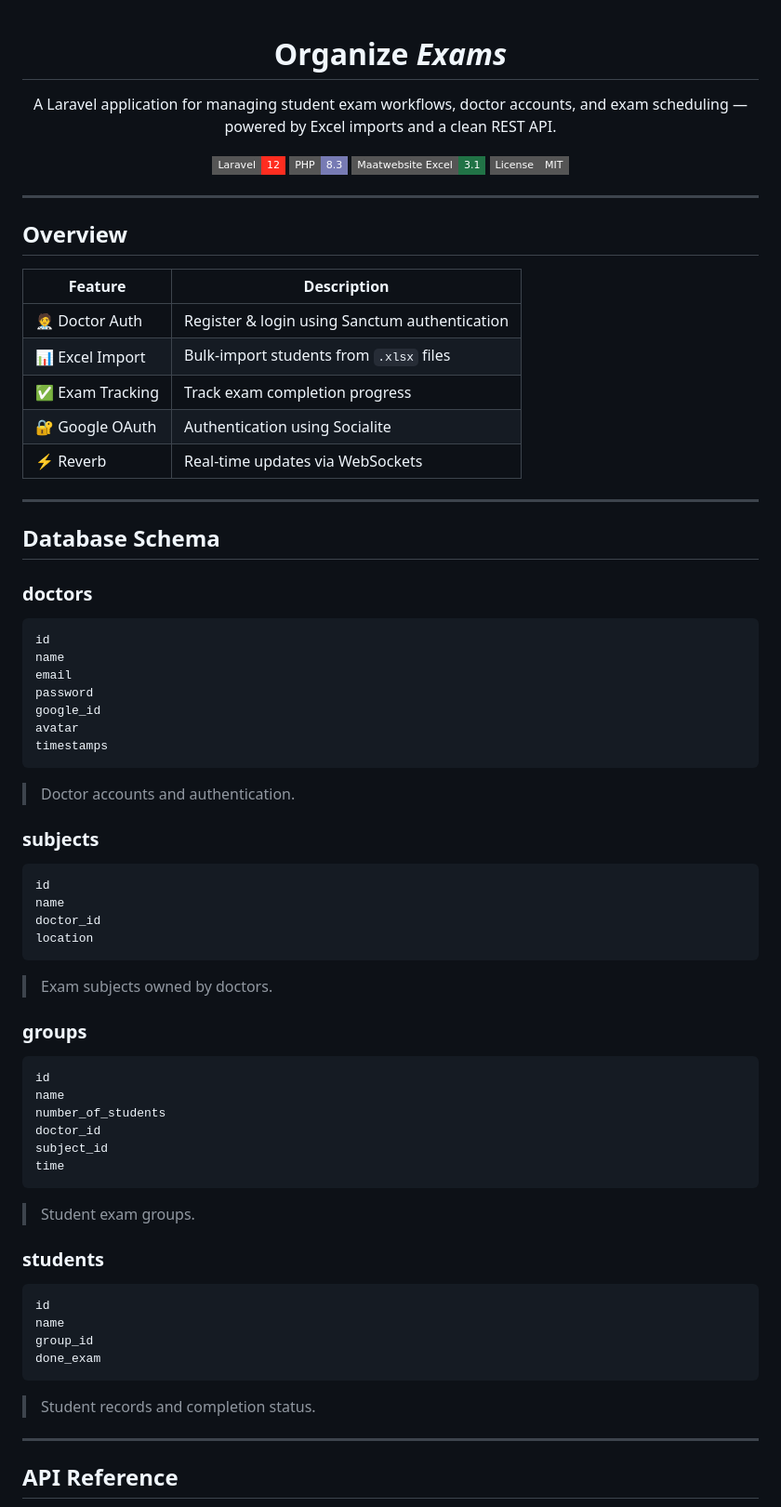
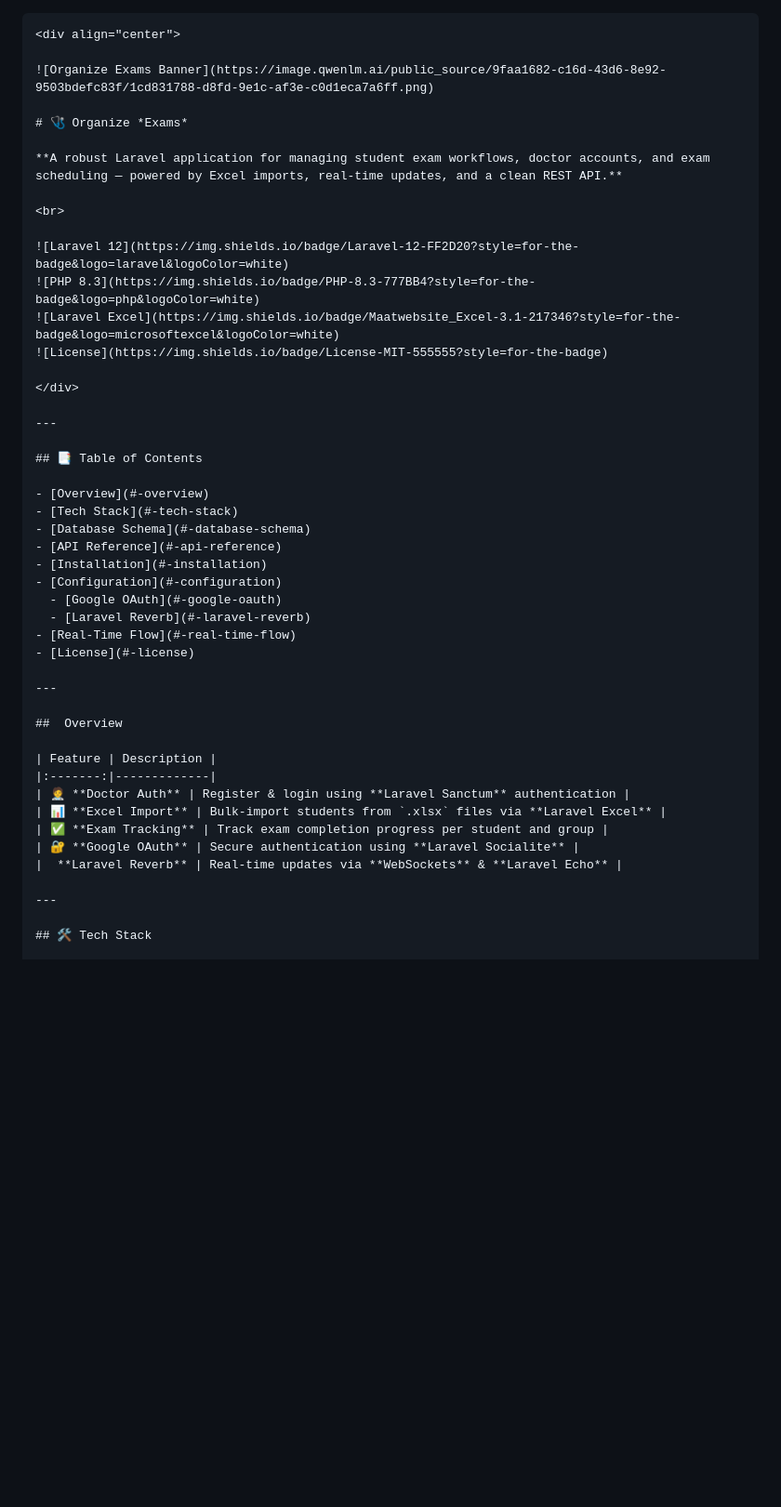
Before and after one commit to mohamedsayed62/Organize_Exams, a Markdown page: README.md, the part around one of its changes. Shown at 93% size. Rendered like a GitHub page; badges without logos; blank space fills up the shorter version.

````diff
--- a/README.md
+++ b/README.md
@@ -1,85 +1,49 @@
+```markdown
 <div align="center">
 
-# Organize <em>Exams</em>
+![Organize Exams Banner](https://image.qwenlm.ai/public_source/9faa1682-c16d-43d6-8e92-9503bdefc83f/1cd831788-d8fd-9e1c-af3e-c0d1eca7a6ff.png)
 
-<p>
-A Laravel application for managing student exam workflows, doctor accounts,
-and exam scheduling — powered by Excel imports and a clean REST API.
-</p>
+# 🩺 Organize *Exams*
 
-![Laravel](https://img.shields.io/badge/Laravel-12-FF2D20?style=flat-square&logo=laravel)
-![PHP](https://img.shields.io/badge/PHP-8.3-777BB4?style=flat-square&logo=php)
-![Excel](https://img.shields.io/badge/Maatwebsite_Excel-3.1-217346?style=flat-square)
-![License](https://img.shields.io/badge/License-MIT-555555?style=flat-square)
+**A robust Laravel application for managing student exam workflows, doctor accounts, and exam scheduling — powered by Excel imports, real-time updates, and a clean REST API.**
+
+<br>
+
+![Laravel 12](https://img.shields.io/badge/Laravel-12-FF2D20?style=for-the-badge&logo=laravel&logoColor=white)
+![PHP 8.3](https://img.shields.io/badge/PHP-8.3-777BB4?style=for-the-badge&logo=php&logoColor=white)
+![Laravel Excel](https://img.shields.io/badge/Maatwebsite_Excel-3.1-217346?style=for-the-badge&logo=microsoftexcel&logoColor=white)
+![License](https://img.shields.io/badge/License-MIT-555555?style=for-the-badge)
 
 </div>
 
 ---
 
-## Overview
+## 📑 Table of Contents
 
-| Feature | Description |
-|----------|------------|
-| 🧑‍⚕️ Doctor Auth | Register & login using Sanctum authentication |
-| 📊 Excel Import | Bulk-import students from `.xlsx` files |
-| ✅ Exam Tracking | Track exam completion progress |
-| 🔐 Google OAuth | Authentication using Socialite |
-| ⚡ Reverb | Real-time updates via WebSockets |
+- [Overview](#-overview)
+- [Tech Stack](#-tech-stack)
+- [Database Schema](#-database-schema)
+- [API Reference](#-api-reference)
+- [Installation](#-installation)
+- [Configuration](#-configuration)
+  - [Google OAuth](#-google-oauth)
+  - [Laravel Reverb](#-laravel-reverb)
+- [Real-Time Flow](#-real-time-flow)
+- [License](#-license)
 
 ---
 
-## Database Schema
+##  Overview
 
-### doctors
-
-```text
-id
-name
-email
-password
-google_id
-avatar
-timestamps
-```
-
-> Doctor accounts and authentication.
-
-### subjects
-
-```text
-id
-name
-doctor_id
-location
-```
-
-> Exam subjects owned by doctors.
-
-### groups
-
-```text
-id
-name
-number_of_students
-doctor_id
-subject_id
-time
-```
-
-> Student exam groups.
-
-### students
-
-```text
-id
-name
-group_id
-done_exam
-```
-
-> Student records and completion status.
+| Feature | Description |
+|:-------:|-------------|
+| 🧑‍⚕️ **Doctor Auth** | Register & login using **Laravel Sanctum** authentication |
+| 📊 **Excel Import** | Bulk-import students from `.xlsx` files via **Laravel Excel** |
+| ✅ **Exam Tracking** | Track exam completion progress per student and group |
+| 🔐 **Google OAuth** | Secure authentication using **Laravel Socialite** |
+|  **Laravel Reverb** | Real-time updates via **WebSockets** & **Laravel Echo** |
 
 ---
 
-## API Reference
+## 🛠️ Tech Stack
 
````
Also changed, not shown: other parts of README.md (+133 -73 lines).
